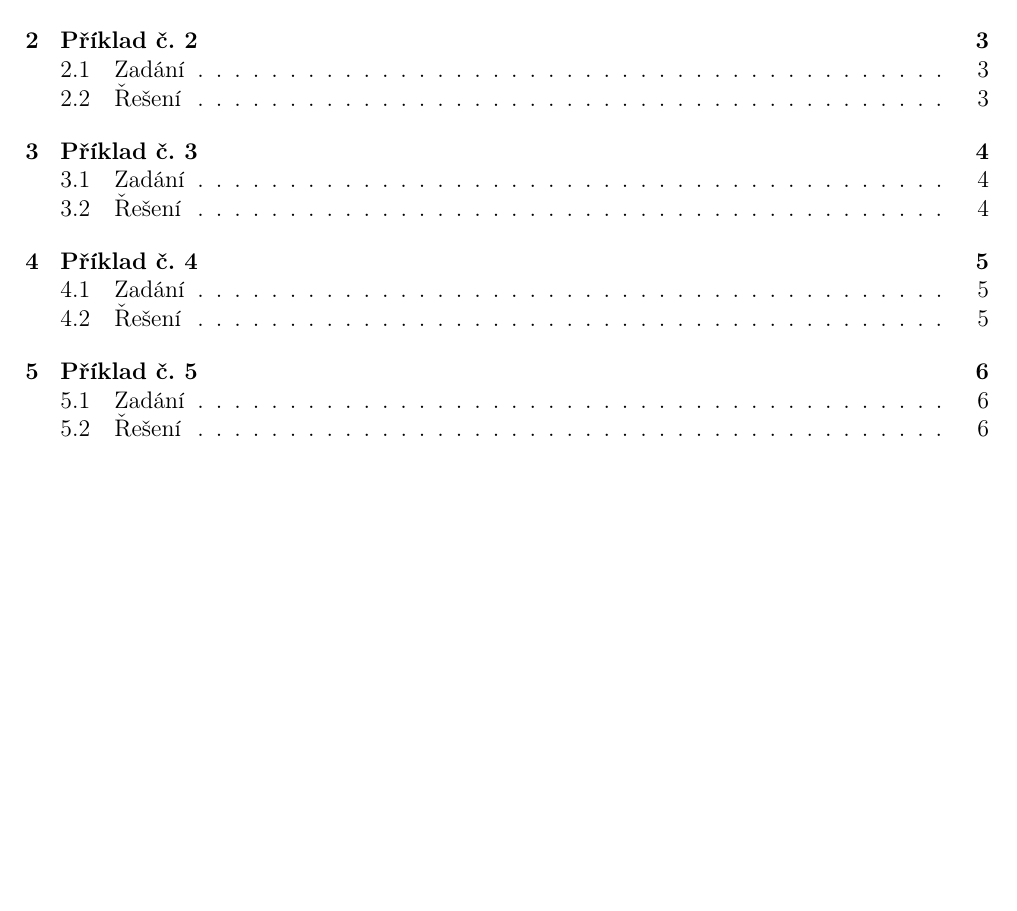
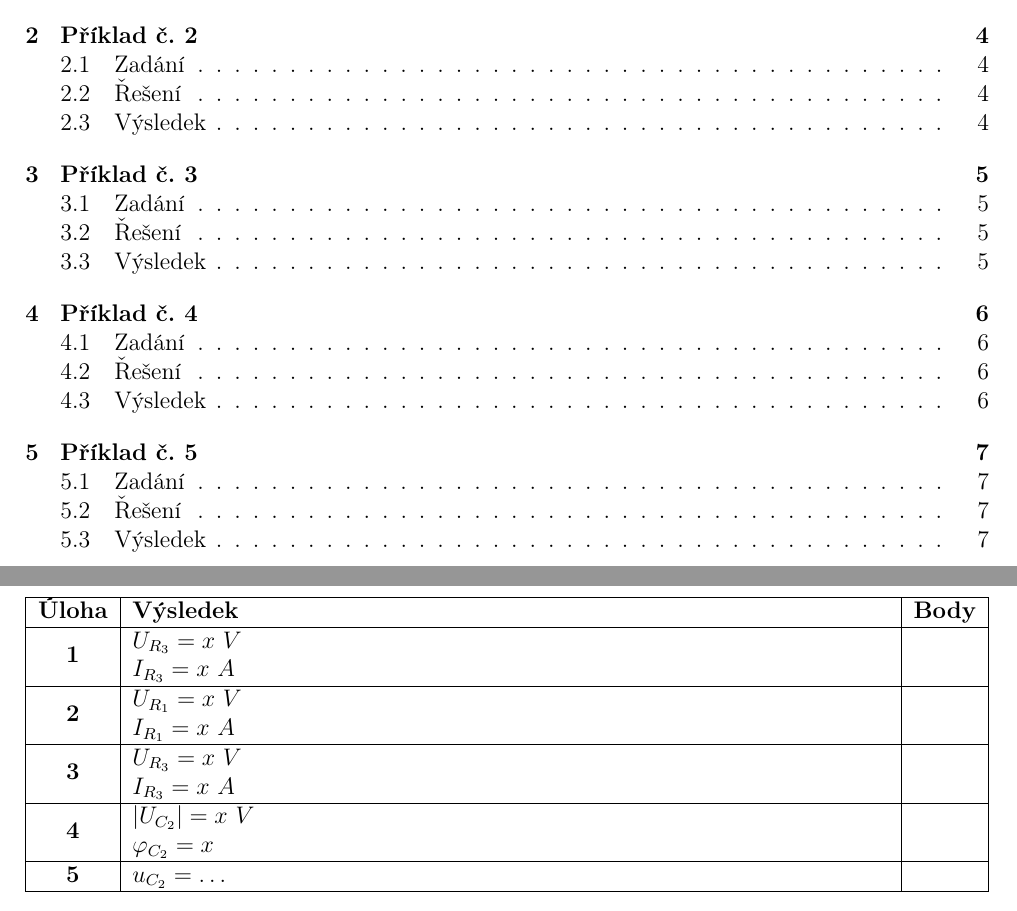
Before and after one commit to Roman3349/FIT-BIT-IEL-2018-template, a LaTeX document (projekt.tex, which reads vysledky.tex): part of page 2 of 7 before the commit and two parts of pages 2 and 3 of 8 after it, the two joined at a grey line, cut so that both start at the same text, the shorter picture padded with empty space. Compiled offline with pdfLaTeX.

Commit message:
Add a table of results, remove values from tables
Signed-off-by: Roman Ondráček <ondracek.roman@centrum.cz>

```diff
--- a/projekt.tex
+++ b/projekt.tex
@@ -17,6 +17,7 @@
 \usepackage{pdfpages}
 \usepackage{tabularx}
 \usepackage{siunitx}
+\usepackage{multirow}
 \usepackage{iel-projekt}
 \usepackage[european,siunitx,straightvoltages,cuteinductors]{circuitikz}
 \usetikzlibrary{arrows,chains,matrix,positioning,scopes,shapes.geometric}
--- /dev/null
+++ b/vysledky.tex
@@ -0,0 +1,21 @@
+\section*{Výsledky}
+
+\begin{tabularx}{\textwidth}{|c|X|c|}
+	\hline
+	\textbf{Úloha} & \textbf{Výsledek} & \textbf{Body} \\
+	\hline
+	\multirow{2}{*}{\textbf{1}} & $U_{R_{3}} = x~V$ & \\
+	& $I_{R_{3}} = x~A$ & \\
+	\hline
+	\multirow{2}{*}{\textbf{2}} & $U_{R_{1}} = x~V$ & \\
+	& $I_{R_{1}} = x~A$ & \\
+	\hline
+	\multirow{2}{*}{\textbf{3}} & $U_{R_{3}} = x~V$ & \\
+	& $I_{R_{3}} = x~A$ & \\
+	\hline
+	\multirow{2}{*}{\textbf{4}} & $|U_{C_{2}}| = x~V$ & \\
+	& $\varphi_{C_{2}} = x$ & \\
+	\hline
+	\textbf{5} & $u_{C_{2}} = \dots$ & \\
+	\hline
+\end{tabularx}
```
Also changed, not shown: uloha1.tex (+4 -2 lines), uloha2.tex (+3 -1 lines), uloha3.tex (+4 -2 lines), uloha4.tex (+7 -3 lines), uloha5.tex (+4 -2 lines), projekt.tex (1 more changed lines).
